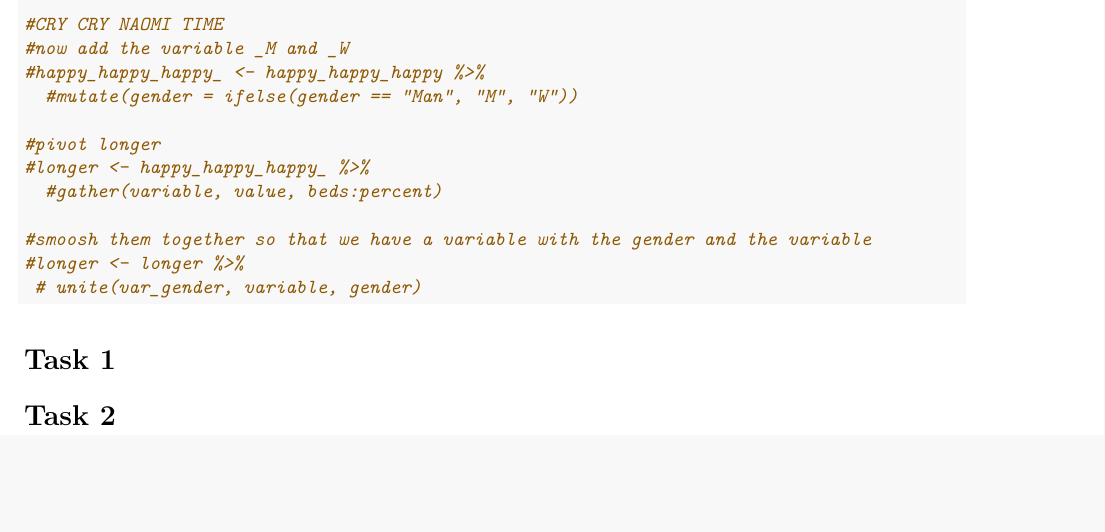
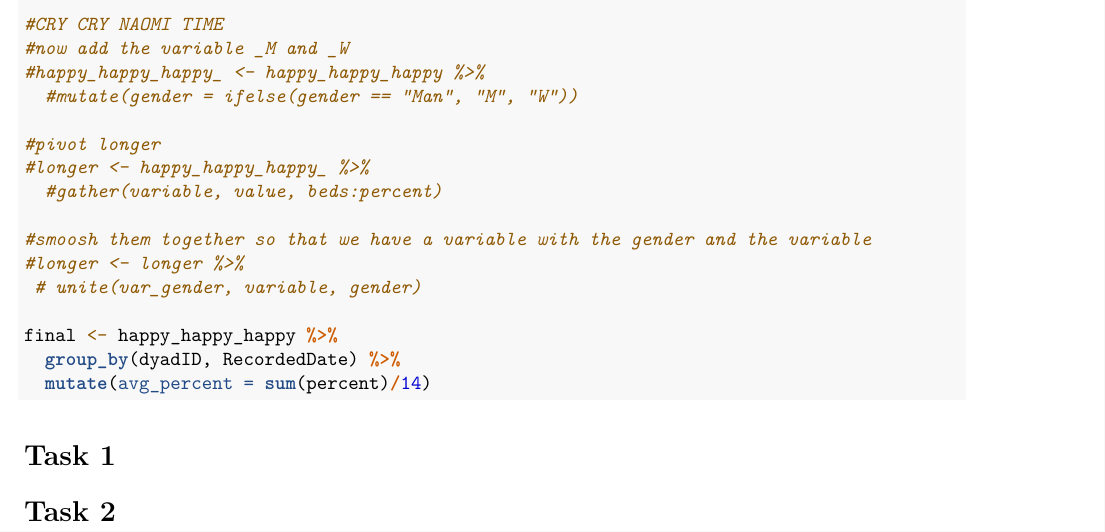
Before and after one commit to nliftman/364Projects, an R Markdown document (clean clean clean.Rmd): part of page 8 of 8, cut so that both start at the same text, the shorter picture padded with empty space. Rendered offline with R 4.5, knitr and Pandoc, then LaTeX, with nearby package versions.

Commit message:
REHHEEEEE

````diff
--- a/clean clean clean.Rmd
+++ b/clean clean clean.Rmd
@@ -164,6 +164,9 @@ happy_happy_happy <- chores %>%
 #longer <- longer %>%
  # unite(var_gender, variable, gender)
 
+final <- happy_happy_happy %>%
+  group_by(dyadID, RecordedDate) %>%
+  mutate(avg_percent = sum(percent)/14)
 
 ```
 
````
